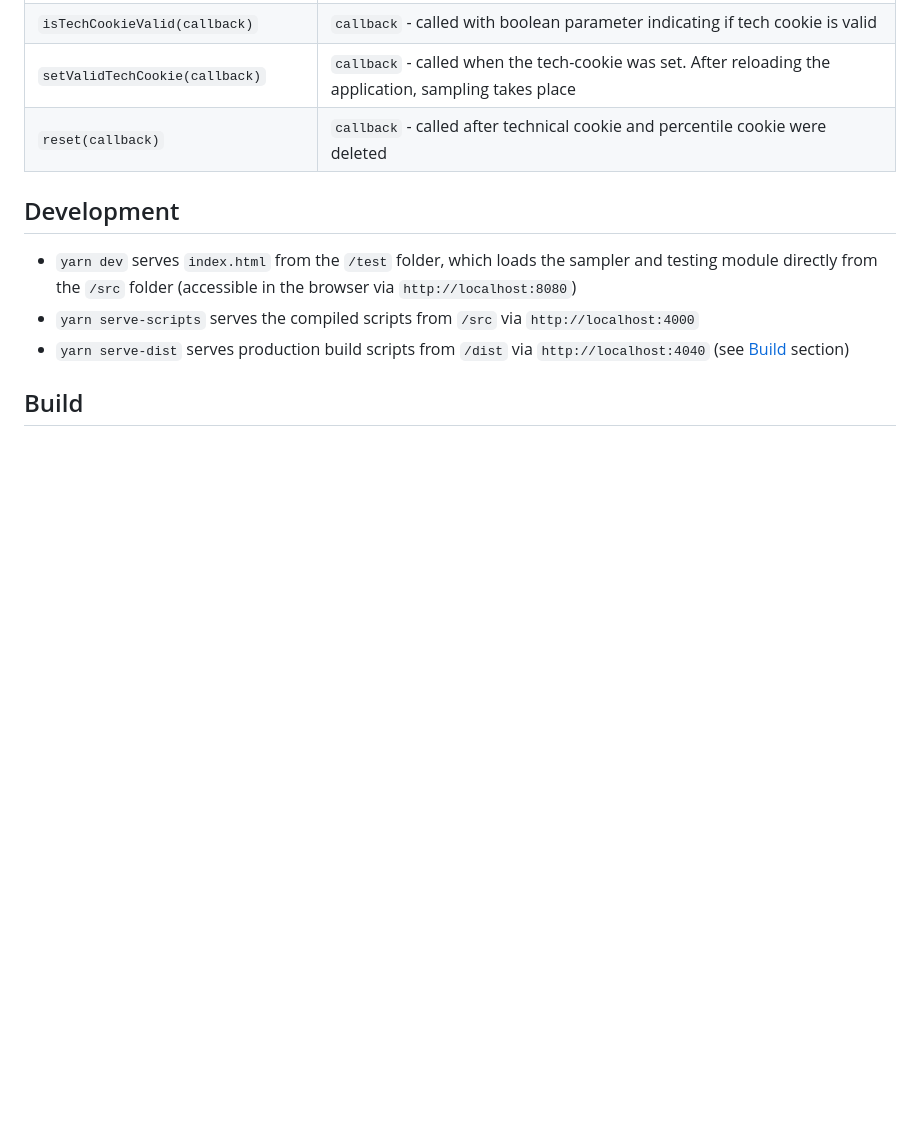
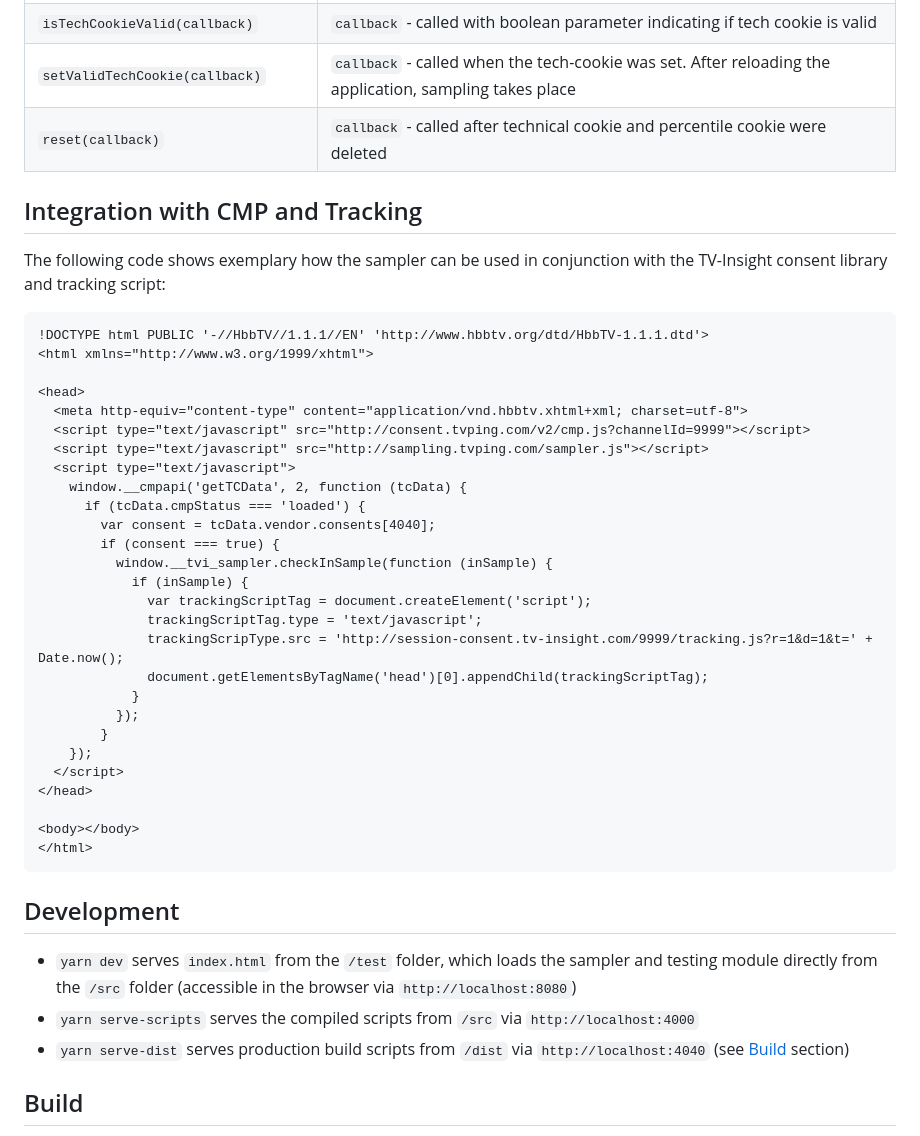
Before and after one commit to rbredtech/tracking-sampler, a Markdown page: README.md, the part around the change. GitHub-like rendering; blank space fills up the shorter version.

Commit message:
integration example in readme

````diff
--- a/README.md
+++ b/README.md
@@ -52,6 +52,40 @@ Adding the testing module enhances the `window.__tvi_sampler` api with the follo
 | `setValidTechCookie(callback)` | `callback` - called when the tech-cookie was set. After reloading the application, sampling takes place |
 | `reset(callback)` | `callback` - called after technical cookie and percentile cookie were deleted |
 
+## Integration with CMP and Tracking
+
+The following code shows exemplary how the sampler can be used in conjunction with the TV-Insight consent library and tracking script:
+
+```html
+!DOCTYPE html PUBLIC '-//HbbTV//1.1.1//EN' 'http://www.hbbtv.org/dtd/HbbTV-1.1.1.dtd'>
+<html xmlns="http://www.w3.org/1999/xhtml">
+
+<head>
+  <meta http-equiv="content-type" content="application/vnd.hbbtv.xhtml+xml; charset=utf-8">
+  <script type="text/javascript" src="http://consent.tvping.com/v2/cmp.js?channelId=9999"></script>
+  <script type="text/javascript" src="http://sampling.tvping.com/sampler.js"></script>
+  <script type="text/javascript">
+    window.__cmpapi('getTCData', 2, function (tcData) {
+      if (tcData.cmpStatus === 'loaded') {
+        var consent = tcData.vendor.consents[4040];
+        if (consent === true) {
+          window.__tvi_sampler.checkInSample(function (inSample) {
+            if (inSample) {
+              var trackingScriptTag = document.createElement('script');
+              trackingScriptTag.type = 'text/javascript';
+              trackingScripType.src = 'http://session-consent.tv-insight.com/9999/tracking.js?r=1&d=1&t=' + Date.now();
+              document.getElementsByTagName('head')[0].appendChild(trackingScriptTag);
+            }
+          });
+        }
+    });
+  </script>
+</head>
+
+<body></body>
+</html>
+```
+
 ## Development
 
 - `yarn dev` serves `index.html` from the `/test` folder, which loads the sampler and testing module directly from the `/src` folder (accessible in the browser via `http://localhost:8080`)
````
